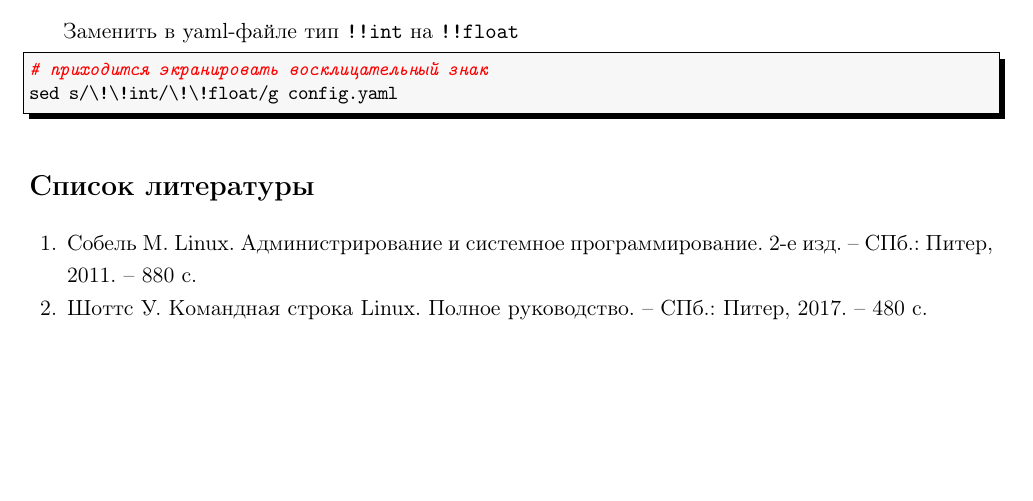
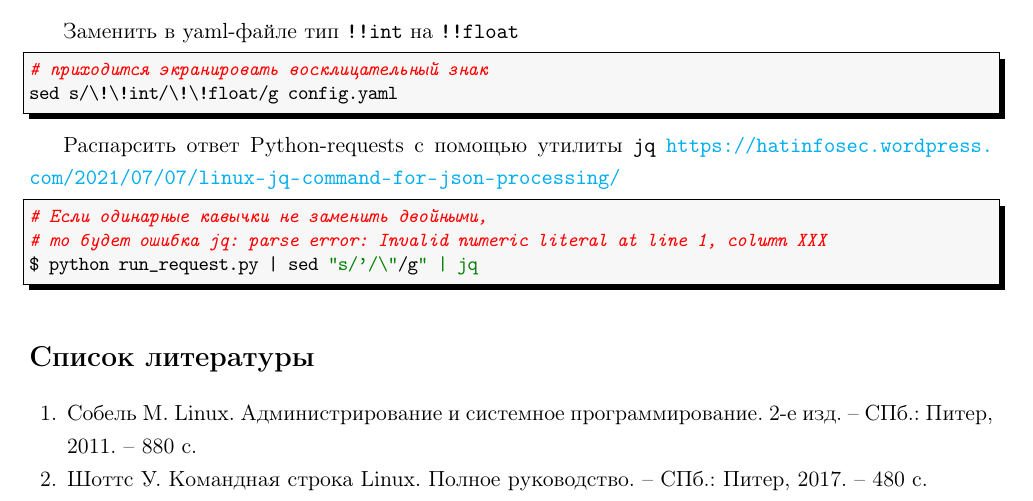
Before and after one commit to LeorFinkelberg/Cheat_sheet_bash, a LaTeX document (cheat_sheet_bash.tex): part of page 39 of 39, cut so that both start at the same text, the shorter picture padded with empty space. Compiled offline with pdfLaTeX.

Commit message:
chore: add remarks about jq

```diff
--- a/cheat_sheet_bash.tex
+++ b/cheat_sheet_bash.tex
@@ -2658,6 +2658,16 @@ numbers = none
 sed s/\!\!int/\!\!float/g config.yaml
 \end{lstlisting}
 
+Распарсить ответ Python-requests с помощью утилиты \verb*|jq| \url{https://hatinfosec.wordpress.com/2021/07/07/linux-jq-command-for-json-processing/}
+\begin{lstlisting}[
+style = bash,
+numbers = none
+]
+# Если одинарные кавычки не заменить двойными,
+# то будет ошибка jq: parse error: Invalid numeric literal at line 1, column XXX
+$ python run_request.py | sed "s/'/\"/g" | jq
+\end{lstlisting}
+
 
 
 % Источники в "Газовой промышленности" нумеруются по мере упоминания
```
Also changed, not shown: cheat_sheet_bash.pdf.
